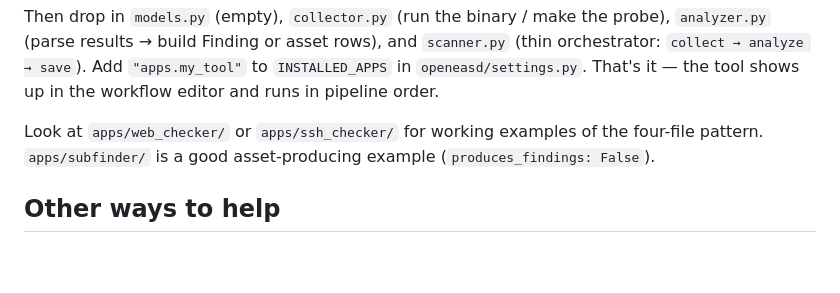
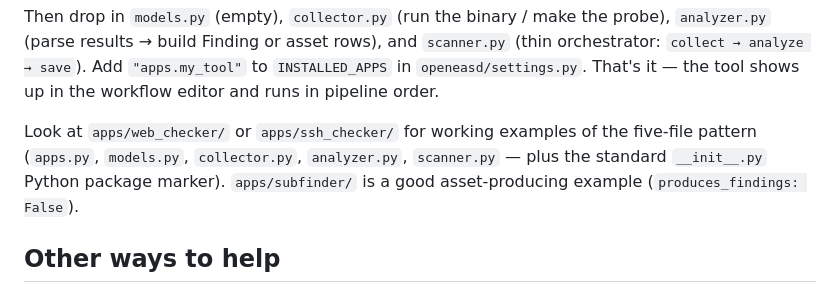
Before and after one commit to cybersecify/OpenEASD, a Markdown page: CONTRIBUTING.md, the part around the change. GitHub-like rendering; blank space fills up the shorter version.

Commit message:
fix(contributing): correct "four-file pattern" → "five-file pattern" (#86)
## What
CONTRIBUTING.md called the new-tool plugin pattern "four-file" but the
list right above it names five Python modules (apps.py, models.py,
collector.py, analyzer.py, scanner.py). Updated the wording, named the
five modules explicitly, and added a note that __init__.py is the
standard Python package marker (also required, but it's a Python detail
not a project convention).

## Why
The drift caused confusion for both contributors and PR reviewers. An
outside contributor (PR #80) correctly included __init__.py per Python
packaging requirements, but an LLM reviewer reading "four-file pattern"
flagged it as an extra file that should be removed. The actual
five-module count matches what CLAUDE.md already documents.

## Test plan
- [x] Counted files in apps/web_checker, apps/ssh_checker, apps/subfinder
      — all have exactly 5 Python modules (apps.py, models.py,
      collector.py, analyzer.py, scanner.py) plus __init__.py
- [x] No code change, doc-only

Co-authored-by: Claude Opus 4.7 (1M context) <noreply@anthropic.com>

```diff
--- a/CONTRIBUTING.md
+++ b/CONTRIBUTING.md
@@ -34,8 +34,10 @@ and `scanner.py` (thin orchestrator: `collect → analyze → save`). Add
 it — the tool shows up in the workflow editor and runs in pipeline order.
 
 Look at `apps/web_checker/` or `apps/ssh_checker/` for working examples
-of the four-file pattern. `apps/subfinder/` is a good asset-producing
-example (`produces_findings: False`).
+of the five-file pattern (`apps.py`, `models.py`, `collector.py`,
+`analyzer.py`, `scanner.py` — plus the standard `__init__.py` Python
+package marker). `apps/subfinder/` is a good asset-producing example
+(`produces_findings: False`).
 
 ## Other ways to help
 
```
